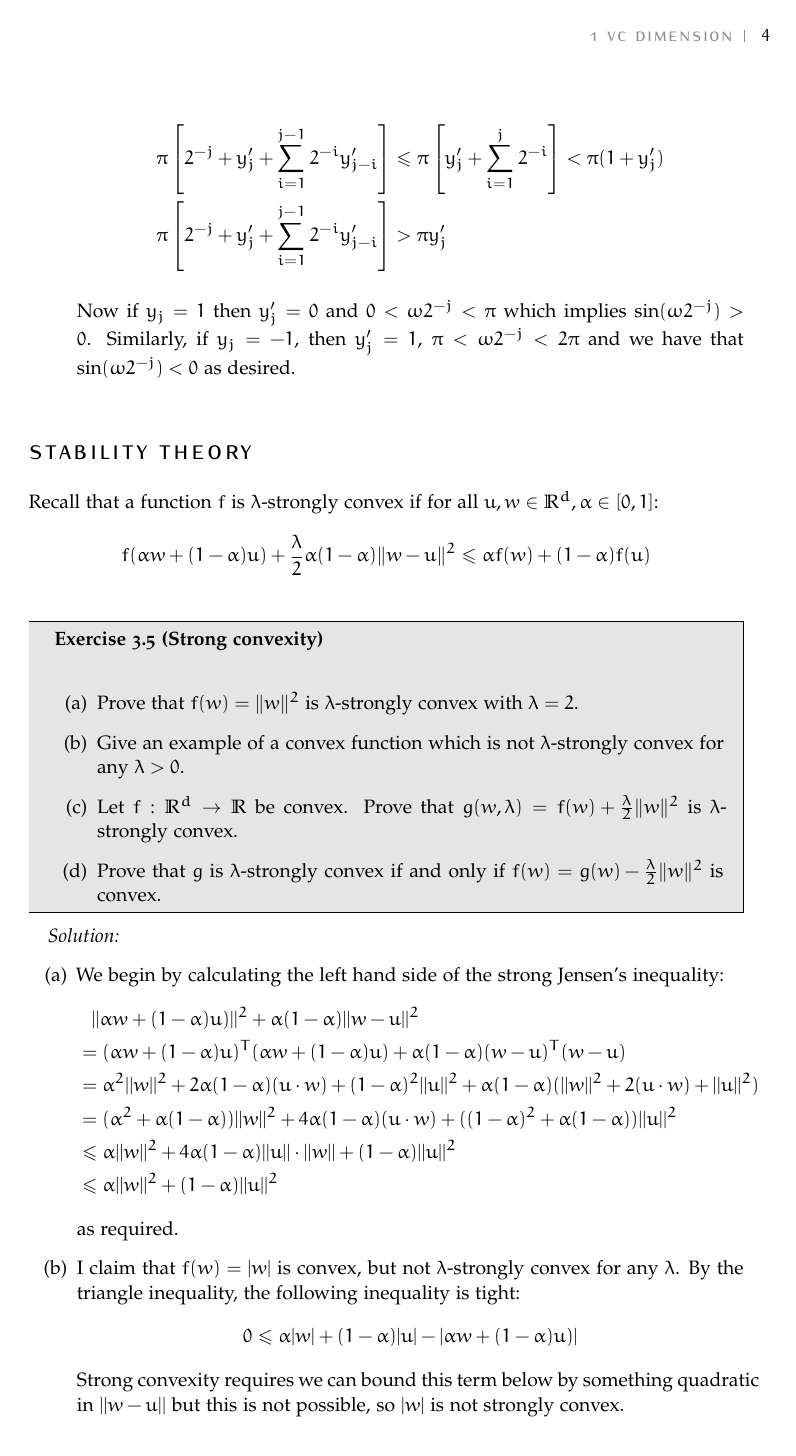
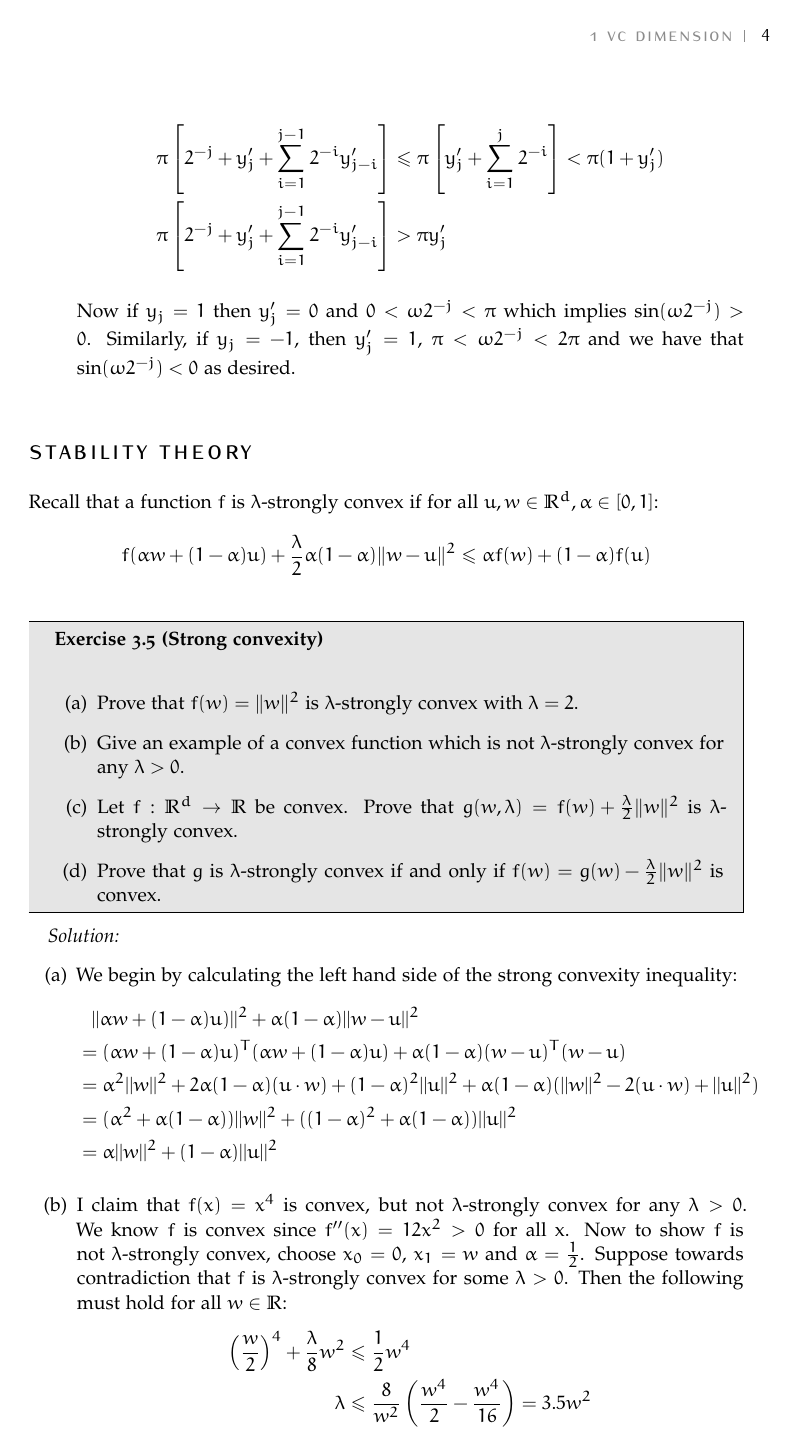
Before and after one commit to mathematiguy/maths-562, a LaTeX problem sheet (assignment-3/article.tex): page 4 of 9 before the commit and page 4 of 8 after it. Compiled offline with pdfLaTeX.

Commit message:
Fix old solutions

```diff
--- a/assignment-3/article.tex
+++ b/assignment-3/article.tex
@@ -202,19 +202,17 @@ $$f(\alpha w + (1 - \alpha)u) + \frac{\lambda}{2} \alpha(1 - \alpha)\|w - u\|^2
 
 \begin{solution}
   \begin{enumerate}[label=(\alph*)]
-      \item We begin by calculating the left hand side of the strong Jensen's inequality:
+      \item We begin by calculating the left hand side of the strong convexity inequality:
         \begin{align*}
         &\hphantom{=} ||\alpha w + (1-\alpha)u)||^2 + \alpha(1-\alpha)||w-u||^2 \\
         &= (\alpha w + (1-\alpha)u)^T(\alpha w + (1-\alpha)u) + \alpha(1-\alpha)(w-u)^T(w-u) \\
-        &= \alpha^2||w||^2 + 2\alpha(1-\alpha)(u\cdot w) + (1-\alpha)^2||u||^2 + \alpha(1-\alpha)(||w||^2 + 2(u\cdot w) + ||u||^2) \\
-        &= (\alpha^2+\alpha(1-\alpha))||w||^2 + 4\alpha(1-\alpha)(u\cdot w) + ((1-\alpha)^2 + \alpha(1-\alpha))||u||^2 \\
-        &\leq \alpha||w||^2 + 4\alpha(1-\alpha)||u||\cdot ||w|| + (1-\alpha)||u||^2 \\
-        &\leq \alpha||w||^2 + (1-\alpha)||u||^2
+        &= \alpha^2||w||^2 + 2\alpha(1-\alpha)(u\cdot w) + (1-\alpha)^2||u||^2 + \alpha(1-\alpha)(||w||^2 - 2(u\cdot w) + ||u||^2) \\
+        &= (\alpha^2+\alpha(1-\alpha))||w||^2 + ((1-\alpha)^2 + \alpha(1-\alpha))||u||^2 \\
+        &= \alpha||w||^2 + (1-\alpha)||u||^2
         \end{align*}
-        as required.
-      \item I claim that $f(w)=|w|$ is convex, but not $\lambda$-strongly convex for any $\lambda$. By the triangle inequality, the following inequality is tight:
+      \item I claim that $f(x) = x^4$ is convex, but not $\lambda$-strongly convex for any $\lambda>0$. We know $f$ is convex since $f^{\prime\prime}(x) = 12x^2 > 0$ for all x.
+        Now to show $f$ is not $\lambda$-strongly convex, choose $x_0=0$, $x_1=w$ and $\alpha=\frac{1}{2}$. Suppose towards contradiction that $f$ is $\lambda$-strongly convex for some $\lambda > 0$. Then the following must hold for all $w\in\mathbb{R}$:
         \begin{align*}
-          0 &\leq \alpha|w| + (1-\alpha)|u| -|\alpha w + (1-\alpha)u)|
+          \left(\frac{w}{2}\right)^4 + \frac{\lambda}{8}w^2 &\leq \frac{1}{2}w^4 \\
+          \lambda &\leq \frac{8}{w^2}\left(\frac{w^4}{2} - \frac{w^4}{16}\right) = 3.5w^2
         \end{align*}
-        Strong convexity requires we can bound this term below by something quadratic in $||w-u||$ but this is not possible, so $|w|$ is not strongly convex.
-      \item We calculate Jensen's inequality for $g$: \begin{align*}
@@ -221,5 +222,6 @@ $$f(\alpha w + (1 - \alpha)u) + \frac{\lambda}{2} \alpha(1 - \alpha)\|w - u\|^2
+      \item Let $g = f(w) + \frac{\lambda}{2}||w||^2$, then we can calculate the following: \begin{align*}
         &\hphantom{=} g(\alpha w + (1-\alpha)u, \lambda) + \frac{\lambda}{2}\alpha(1-\alpha)||w-u||^2 \\
         &= f(\alpha w + (1-\alpha)u) + \frac{\lambda}{2}||\alpha w + (1-\alpha) u||^2 + \frac{\lambda}{2}\alpha(1-\alpha)||w-u||^2 \\
-        &\leq f(\alpha w + (1-\alpha)u) + \frac{\lambda}{2}(\alpha||w||^2 + (1-\alpha)||u||^2 - \alpha(1-\alpha)||w-u||^2) + \frac{\lambda}{2}\alpha(1-\alpha)||w-u||^2 \\
+        &\leq f(\alpha w + (1-\alpha)u) + \frac{\lambda}{2}(\alpha||w||^2 + (1-\alpha)||u||^2 - \alpha(1-\alpha)||w-u||^2) + \\
+        &\hphantom{\leq} \quad \frac{\lambda}{2}\alpha(1-\alpha)||w-u||^2 \\
         &\leq f(\alpha w + (1-\alpha)u) + \frac{\lambda}{2}(\alpha||w||^2 + (1-\alpha)||u||^2) \\
-        &\leq \alpha (f(w) + \frac{\lambda}{2}||w||^2) + (1-\alpha)(f(u) + \frac{\lambda}{2}||u||^2)
```
Also changed, not shown: assignment-3/article.tex (12 more changed lines).
